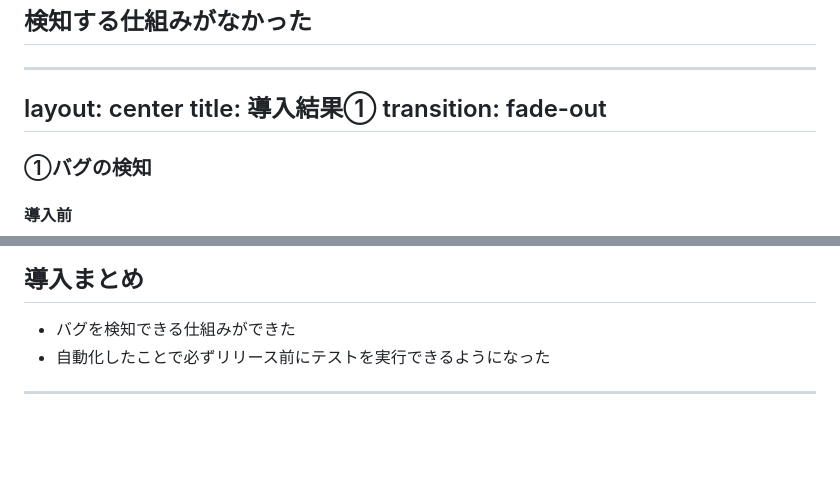
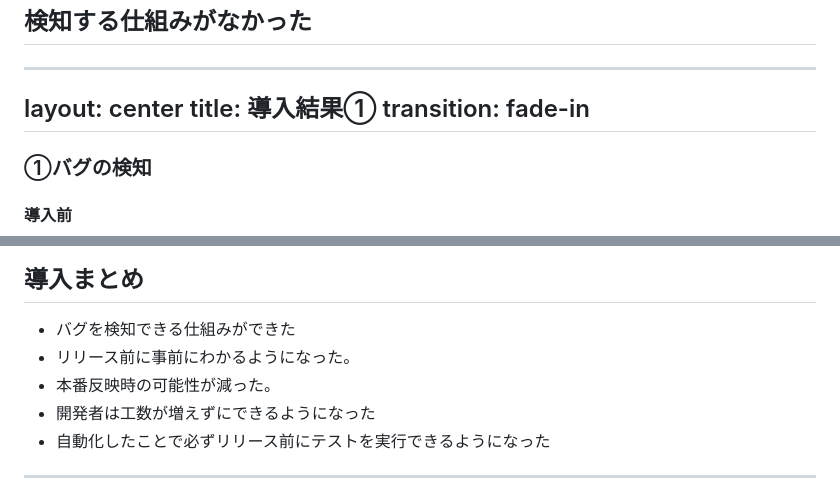
Before and after one commit to Minooo1/presentation, a Markdown page: slides.md, 2 parts joined by grey strips. Rendered like a GitHub page; blank space fills up the shorter version.

```diff
--- a/slides.md
+++ b/slides.md
@@ -187,7 +187,7 @@ transition: fade-in
 ---
 layout: center
 title: 導入結果①
-transition: fade-out
+transition: fade-in
 ---
 <h3 class="font-bold mb-5 text-center">①バグの検知</h3>
 
@@ -304,4 +304,7 @@ title: 導入まとめ
   <li v-click class="pb-4 text-2xl">バグを検知できる仕組みができた</li>
+  <li v-click class="pb-4 text-2xl">リリース前に事前にわかるようになった。</li>
+  <li v-click class="pb-4 text-2xl">本番反映時の可能性が減った。</li>
+  <li v-click class="pb-4 text-2xl">開発者は工数が増えずにできるようになった</li>
   <li v-click class="text-2xl">自動化したことで必ずリリース前にテストを実行できるようになった</li>
 </ul>
 
```
Also changed, not shown: other parts of slides.md (+2 -2 lines).
